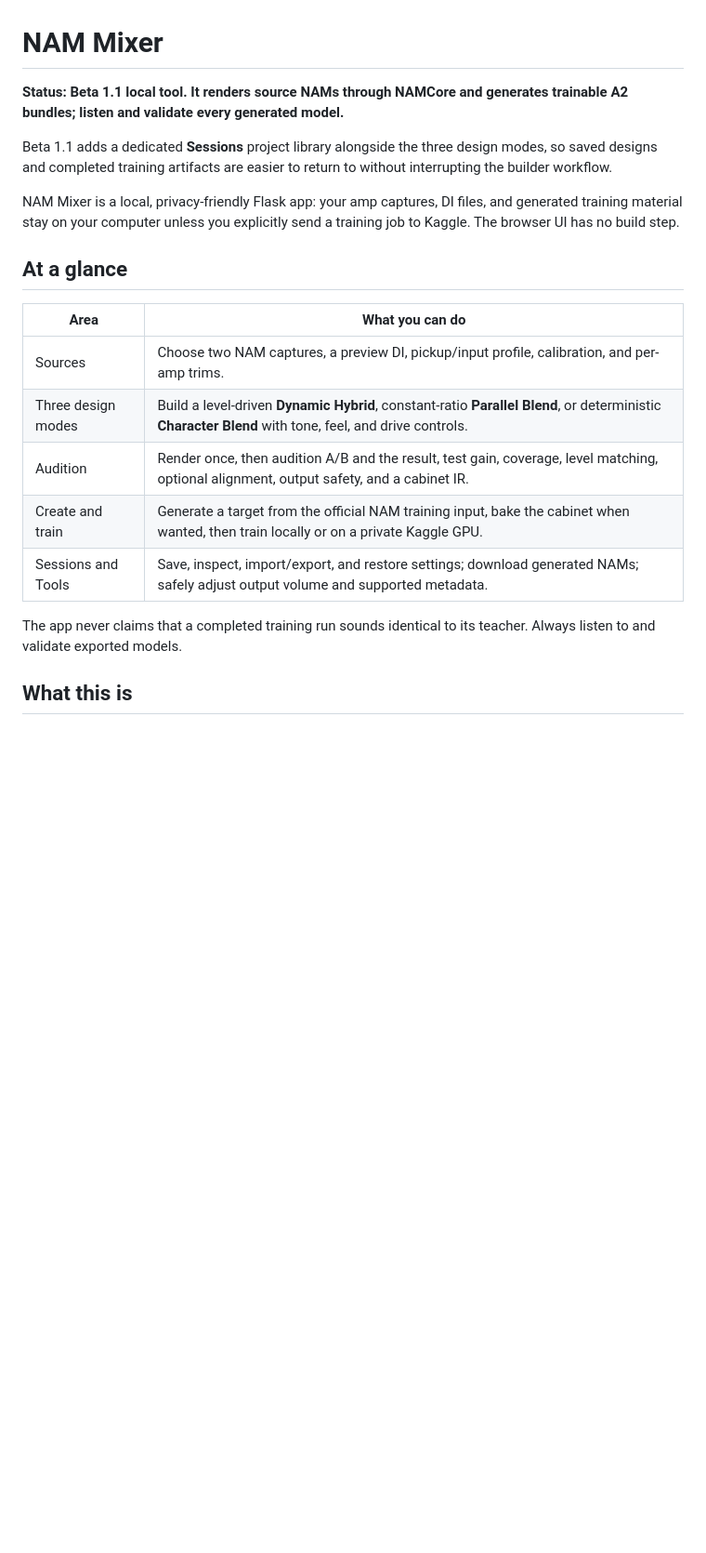
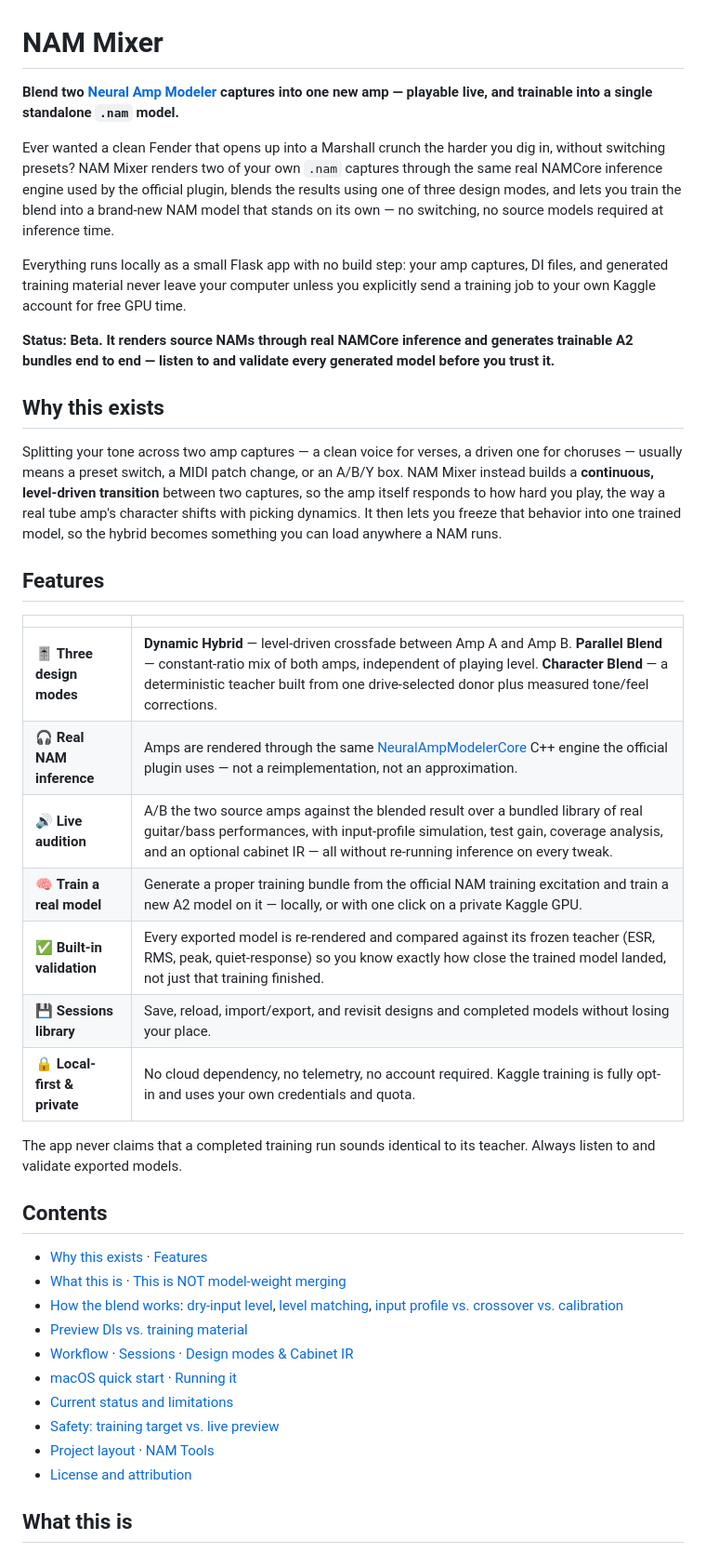
Before and after one commit to daverage/nam-mixer, a Markdown page: README.md, the part around one of its changes. Shown at 93% size. GitHub-like rendering; blank space fills up the shorter version.

```diff
--- a/README.md
+++ b/README.md
@@ -1,28 +1,63 @@
 # NAM Mixer
 
-**Status: Beta 1.1 local tool. It renders source NAMs through NAMCore and
-generates trainable A2 bundles; listen and validate every generated model.**
+**Blend two [Neural Amp Modeler](https://github.com/sdatkinson/neural-amp-modeler) captures into one new amp — playable live, and trainable into a single standalone `.nam` model.**
 
-Beta 1.1 adds a dedicated **Sessions** project library alongside the three
-design modes, so saved designs and completed training artifacts are easier to
-return to without interrupting the builder workflow.
+Ever wanted a clean Fender that opens up into a Marshall crunch the harder you
+dig in, without switching presets? NAM Mixer renders two of your own `.nam`
+captures through the same real NAMCore inference engine used by the official
+plugin, blends the results using one of three design modes, and lets you
+train the blend into a brand-new NAM model that stands on its own — no
+switching, no source models required at inference time.
 
-NAM Mixer is a local, privacy-friendly Flask app: your amp captures, DI files,
-and generated training material stay on your computer unless you explicitly
-send a training job to Kaggle. The browser UI has no build step.
+Everything runs locally as a small Flask app with no build step: your amp
+captures, DI files, and generated training material never leave your
+computer unless you explicitly send a training job to your own Kaggle
+account for free GPU time.
 
-## At a glance
+**Status: Beta. It renders source NAMs through real NAMCore inference and
+generates trainable A2 bundles end to end — listen to and validate every
+generated model before you trust it.**
 
-| Area | What you can do |
+## Why this exists
+
+Splitting your tone across two amp captures — a clean voice for verses, a
+driven one for choruses — usually means a preset switch, a MIDI patch change,
+or an A/B/Y box. NAM Mixer instead builds a **continuous, level-driven
+transition** between two captures, so the amp itself responds to how hard you
+play, the way a real tube amp's character shifts with picking dynamics. It
+then lets you freeze that behavior into one trained model, so the hybrid
+becomes something you can load anywhere a NAM runs.
+
+## Features
+
+| | |
 | --- | --- |
-| Sources | Choose two NAM captures, a preview DI, pickup/input profile, calibration, and per-amp trims. |
-| Three design modes | Build a level-driven **Dynamic Hybrid**, constant-ratio **Parallel Blend**, or deterministic **Character Blend** with tone, feel, and drive controls. |
-| Audition | Render once, then audition A/B and the result, test gain, coverage, level matching, optional alignment, output safety, and a cabinet IR. |
-| Create and train | Generate a target from the official NAM training input, bake the cabinet when wanted, then train locally or on a private Kaggle GPU. |
-| Sessions and Tools | Save, inspect, import/export, and restore settings; download generated NAMs; safely adjust output volume and supported metadata. |
+| 🎚️ **Three design modes** | **Dynamic Hybrid** — level-driven crossfade between Amp A and Amp B. **Parallel Blend** — constant-ratio mix of both amps, independent of playing level. **Character Blend** — a deterministic teacher built from one drive-selected donor plus measured tone/feel corrections. |
+| 🎧 **Real NAM inference** | Amps are rendered through the same [NeuralAmpModelerCore](https://github.com/sdatkinson/NeuralAmpModelerCore) C++ engine the official plugin uses — not a reimplementation, not an approximation. |
+| 🔊 **Live audition** | A/B the two source amps against the blended result over a bundled library of real guitar/bass performances, with input-profile simulation, test gain, coverage analysis, and an optional cabinet IR — all without re-running inference on every tweak. |
+| 🧠 **Train a real model** | Generate a proper training bundle from the official NAM training excitation and train a new A2 model on it — locally, or with one click on a private Kaggle GPU. |
+| ✅ **Built-in validation** | Every exported model is re-rendered and compared against its frozen teacher (ESR, RMS, peak, quiet-response) so you know exactly how close the trained model landed, not just that training finished. |
+| 💾 **Sessions library** | Save, reload, import/export, and revisit designs and completed models without losing your place. |
+| 🔒 **Local-first & private** | No cloud dependency, no telemetry, no account required. Kaggle training is fully opt-in and uses your own credentials and quota. |
 
 The app never claims that a completed training run sounds identical to its
 teacher. Always listen to and validate exported models.
+
+## Contents
+
+- [Why this exists](#why-this-exists) · [Features](#features)
+- [What this is](#what-this-is) · [This is NOT model-weight merging](#this-is-not-model-weight-merging)
+- [How the blend works](#why-the-dry-inputs-level-controls-the-transition):
+  [dry-input level](#why-the-dry-inputs-level-controls-the-transition),
+  [level matching](#why-automatic-level-matching-is-needed),
+  [input profile vs. crossover vs. calibration](#input-profile-vs-crossover-vs-nam-calibration--three-separate-knobs)
+- [Preview DIs vs. training material](#preview-dis-vs-nam-training-material--an-important-distinction)
+- [Workflow](#workflow) · [Sessions](#sessions) · [Design modes & Cabinet IR](#design-modes-and-the-shared-cabinet-stage)
+- [macOS quick start](#macos-quick-start) · [Running it](#running-it)
+- [Current status and limitations](#current-status-and-limitations)
+- [Safety: training target vs. live preview](#safety-training-target-vs-live-preview)
+- [Project layout](#project-layout) · [NAM Tools](#nam-tools-output-volume-and-metadata)
+- [License and attribution](#license-and-attribution)
 
 ## What this is
 
```
Also changed, not shown: other parts of README.md (+41 -20 lines).
